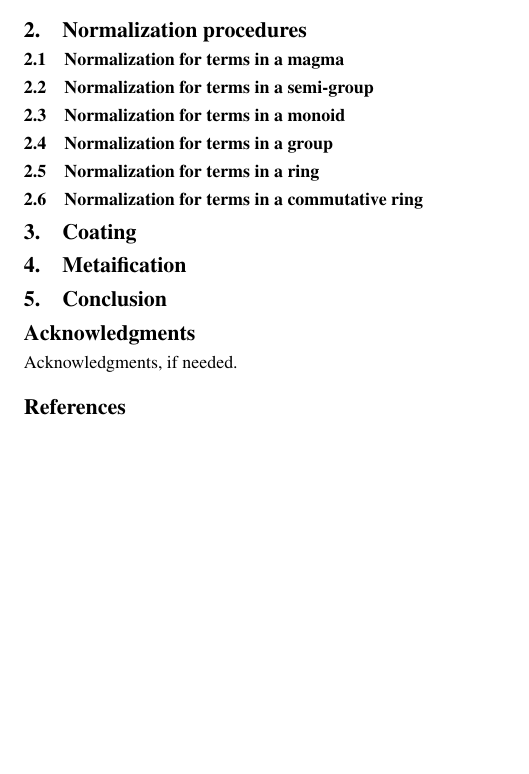
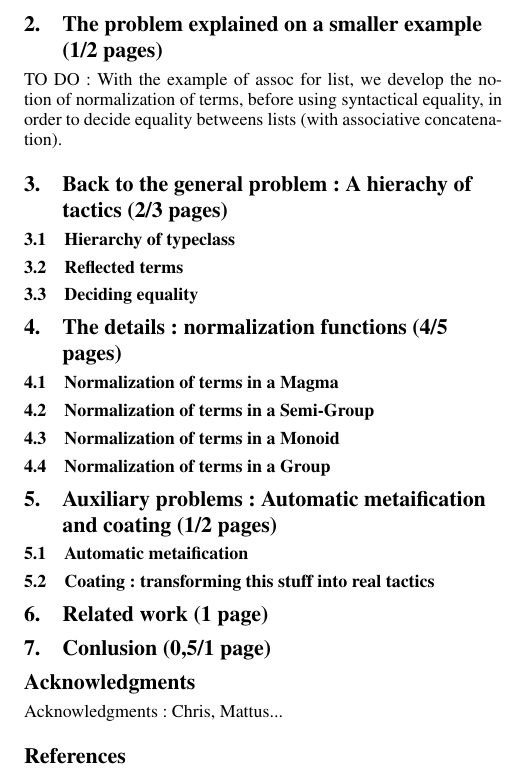
Before and after one commit to FranckS/RingIdris, a LaTeX paper (newPaper/paper.tex): part of page 2 of 2, cut at the place of the change, the shorter picture padded with empty space. Compiled offline with pdfLaTeX; a missing font is replaced by an installed copy or a similar font.

Commit message:
plan for the paper written

```diff
--- a/newPaper/paper.tex
+++ b/newPaper/paper.tex
@@ -81,33 +74,43 @@ Plan : \\
 
 
 
+\section {The problem explained on a smaller example (1/2 pages)}
 
-\section{Normalization procedures}
+TO DO : With the example of assoc for list, we develop the notion of normalization of terms, before using syntactical equality, in order to decide equality betweens lists (with associative concatenation).
 
-\subsection{Normalization for terms in a magma}
 
-\subsection{Normalization for terms in a semi-group}
+\section {Back to the general problem : A hierachy of tactics (2/3 pages)}
 
-\subsection{Normalization for terms in a monoid}
+	\subsection {Hierarchy of typeclass}
 
-\subsection{Normalization for terms in a group}
+	\subsection {Reflected terms}
 
-\subsection{Normalization for terms in a ring}
+	\subsection {Deciding equality}
 
-\subsection{Normalization for terms in a commutative ring}
+\section {The details : normalization functions (4/5 pages)}
 
-\section{Coating}
-%enrobage
+	\subsection {Normalization of terms in a Magma}
 
-\section{Metaification}
+	\subsection {Normalization of terms in a Semi-Group}
 
-\section{Conclusion}
+	\subsection {Normalization of terms in a Monoid}
 
+	\subsection {Normalization of terms in a Group}
+
+\section {Auxiliary problems : Automatic metaification and coating (1/2 pages)}
+
+	\subsection {Automatic metaification}
+
+	\subsection {Coating : transforming this stuff into real tactics}
+
+\section {Related work (1 page)}
+
+\section {Conlusion (0,5/1 page)}
 
 
 \acks
 
-Acknowledgments, if needed.
+Acknowledgments : Chris, Mattus...
 
 % We recommend abbrvnat bibliography style.
 
```
Also changed, not shown: newPaper/paper.tex (9 more changed lines).
